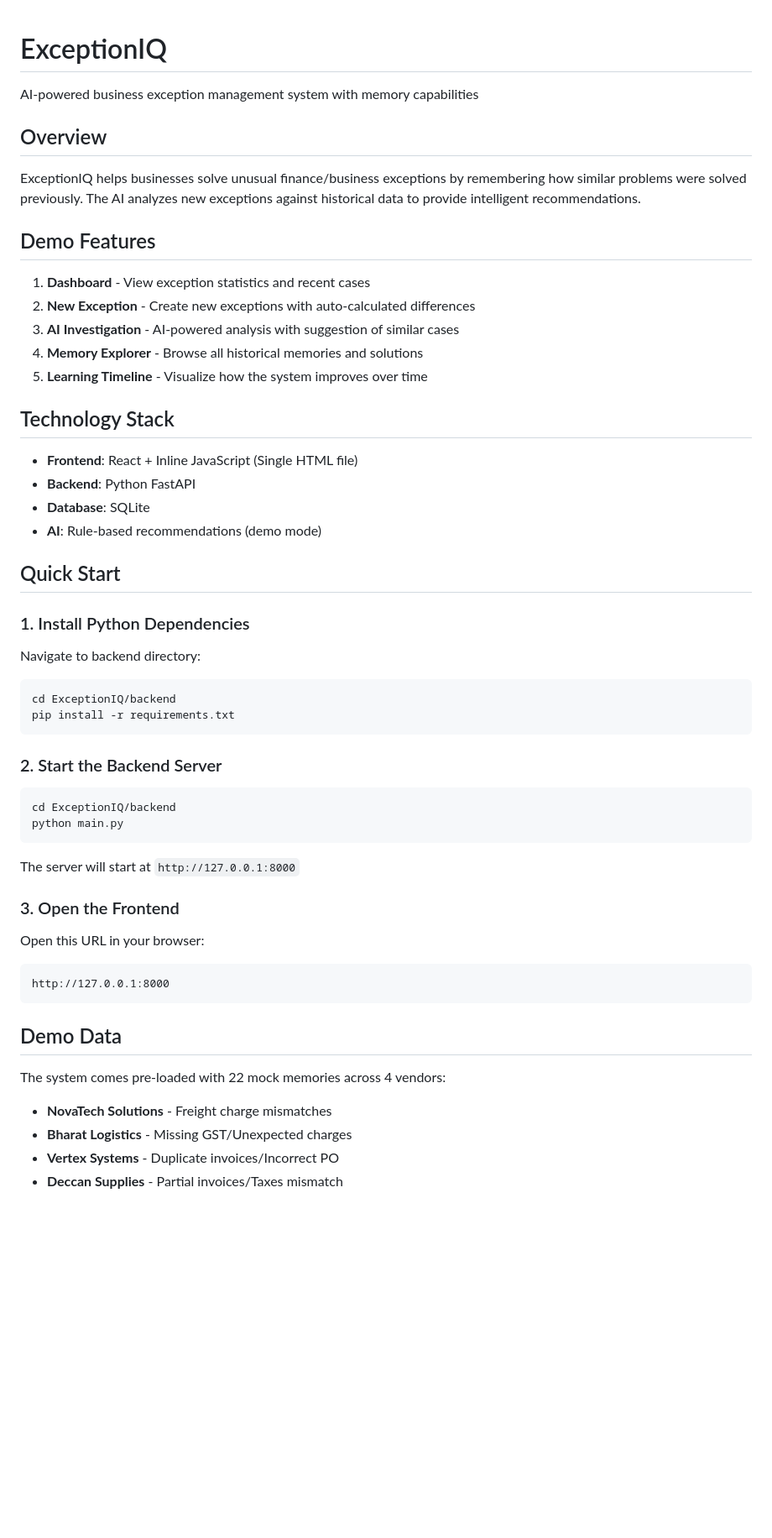
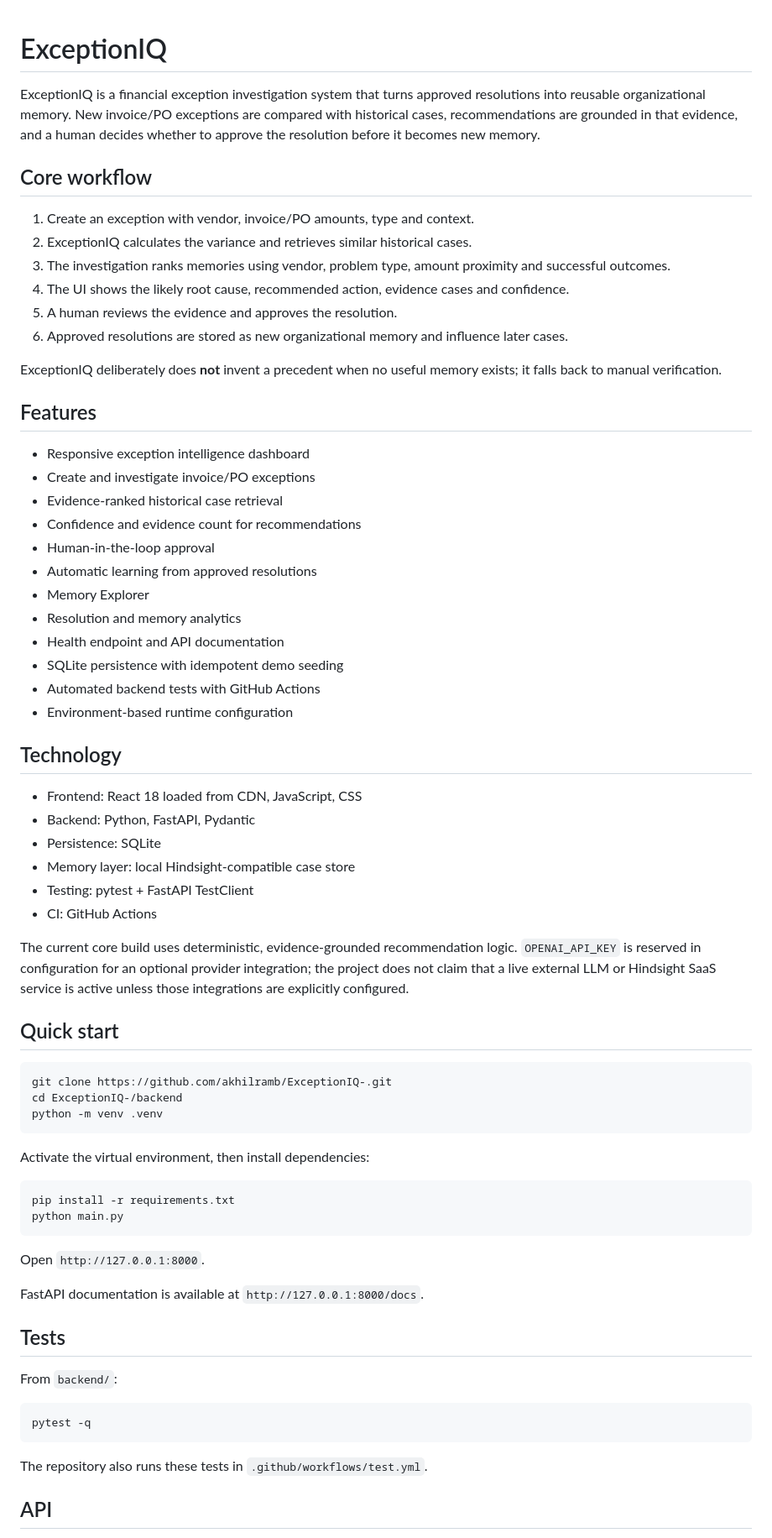
Before and after one commit to akhilramb/ExceptionIQ-, a Markdown page: README.md, the part around one of its changes. Shown at 84% size. Drawn GitHub-style; blank space fills up the shorter version.

````diff
--- a/README.md
+++ b/README.md
@@ -1,53 +1,72 @@
 # ExceptionIQ
-AI-powered business exception management system with memory capabilities
 
-## Overview
-ExceptionIQ helps businesses solve unusual finance/business exceptions by remembering how similar problems were solved previously. The AI analyzes new exceptions against historical data to provide intelligent recommendations.
+ExceptionIQ is a financial exception investigation system that turns approved resolutions into reusable organizational memory. New invoice/PO exceptions are compared with historical cases, recommendations are grounded in that evidence, and a human decides whether to approve the resolution before it becomes new memory.
 
-## Demo Features
-1. **Dashboard** - View exception statistics and recent cases
-2. **New Exception** - Create new exceptions with auto-calculated differences
-3. **AI Investigation** - AI-powered analysis with suggestion of similar cases
-4. **Memory Explorer** - Browse all historical memories and solutions
-5. **Learning Timeline** - Visualize how the system improves over time
+## Core workflow
 
-## Technology Stack
-- **Frontend**: React + Inline JavaScript (Single HTML file)
-- **Backend**: Python FastAPI
-- **Database**: SQLite
-- **AI**: Rule-based recommendations (demo mode)
+1. Create an exception with vendor, invoice/PO amounts, type and context.
+2. ExceptionIQ calculates the variance and retrieves similar historical cases.
+3. The investigation ranks memories using vendor, problem type, amount proximity and successful outcomes.
+4. The UI shows the likely root cause, recommended action, evidence cases and confidence.
+5. A human reviews the evidence and approves the resolution.
+6. Approved resolutions are stored as new organizational memory and influence later cases.
 
-## Quick Start
+ExceptionIQ deliberately does **not** invent a precedent when no useful memory exists; it falls back to manual verification.
 
-### 1. Install Python Dependencies
+## Features
 
-Navigate to backend directory:
+- Responsive exception intelligence dashboard
+- Create and investigate invoice/PO exceptions
+- Evidence-ranked historical case retrieval
+- Confidence and evidence count for recommendations
+- Human-in-the-loop approval
+- Automatic learning from approved resolutions
+- Memory Explorer
+- Resolution and memory analytics
+- Health endpoint and API documentation
+- SQLite persistence with idempotent demo seeding
+- Automated backend tests with GitHub Actions
+- Environment-based runtime configuration
+
+## Technology
+
+- Frontend: React 18 loaded from CDN, JavaScript, CSS
+- Backend: Python, FastAPI, Pydantic
+- Persistence: SQLite
+- Memory layer: local Hindsight-compatible case store
+- Testing: pytest + FastAPI TestClient
+- CI: GitHub Actions
+
+The current core build uses deterministic, evidence-grounded recommendation logic. `OPENAI_API_KEY` is reserved in configuration for an optional provider integration; the project does not claim that a live external LLM or Hindsight SaaS service is active unless those integrations are explicitly configured.
+
+## Quick start
+
 ```bash
-cd ExceptionIQ/backend
-pip install -r requirements.txt
+git clone https://github.com/akhilramb/ExceptionIQ-.git
+cd ExceptionIQ-/backend
+python -m venv .venv
 ```
 
-### 2. Start the Backend Server
+Activate the virtual environment, then install dependencies:
 
 ```bash
-cd ExceptionIQ/backend
+pip install -r requirements.txt
 python main.py
 ```
 
-The server will start at `http://127.0.0.1:8000`
+Open `http://127.0.0.1:8000`.
 
-### 3. Open the Frontend
+FastAPI documentation is available at `http://127.0.0.1:8000/docs`.
 
-Open this URL in your browser:
-```
-http://127.0.0.1:8000
+## Tests
+
+From `backend/`:
+
+```bash
+pytest -q
 ```
 
-## Demo Data
+The repository also runs these tests in `.github/workflows/test.yml`.
 
-The system comes pre-loaded with 22 mock memories across 4 vendors:
-- **NovaTech Solutions** - Freight charge mismatches
-- **Bharat Logistics** - Missing GST/Unexpected charges
-- **Vertex Systems** - Duplicate invoices/Incorrect PO
-- **Deccan Supplies** - Partial invoices/Taxes mismatch
+## API
 
````
Also changed, not shown: other parts of README.md (+40 -47 lines).
